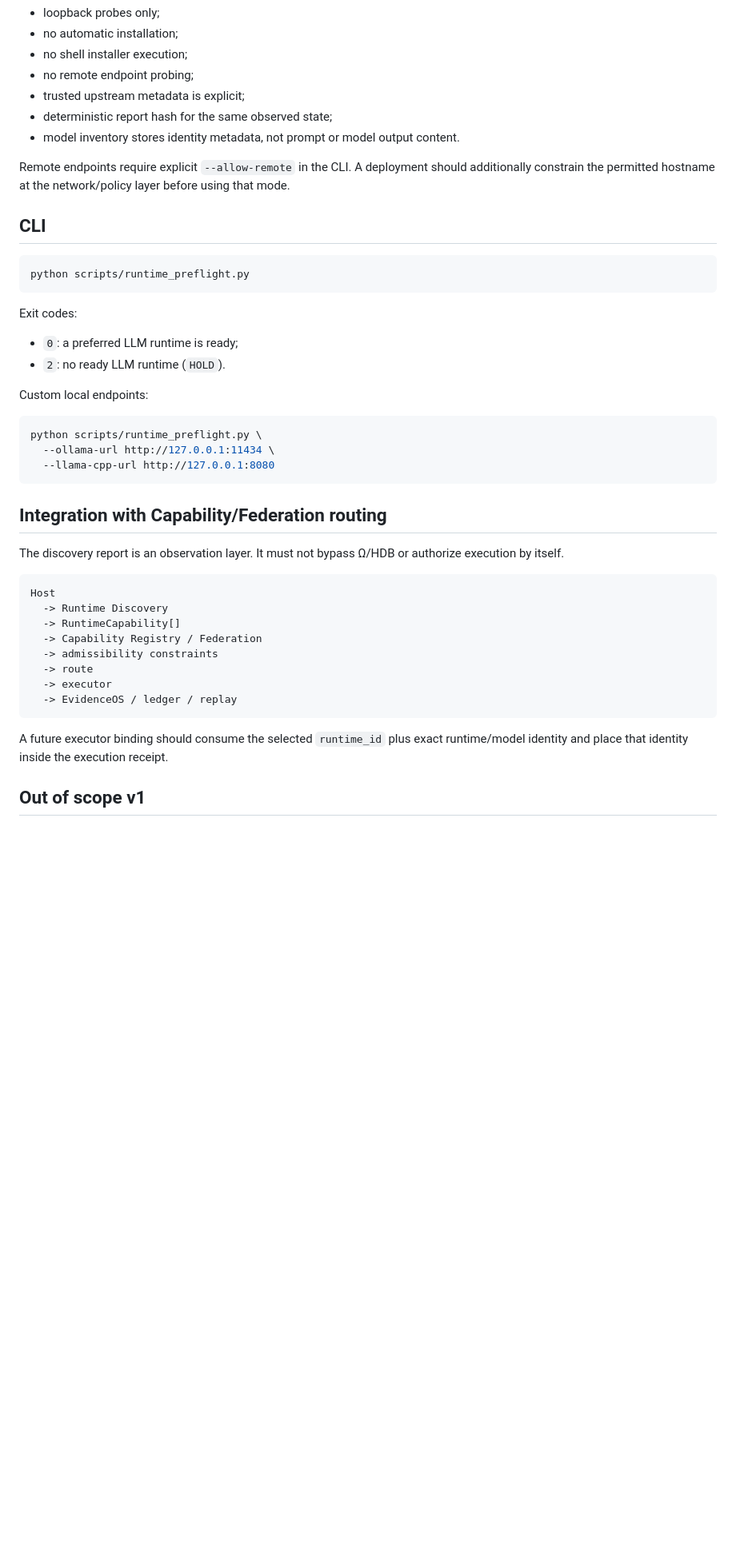
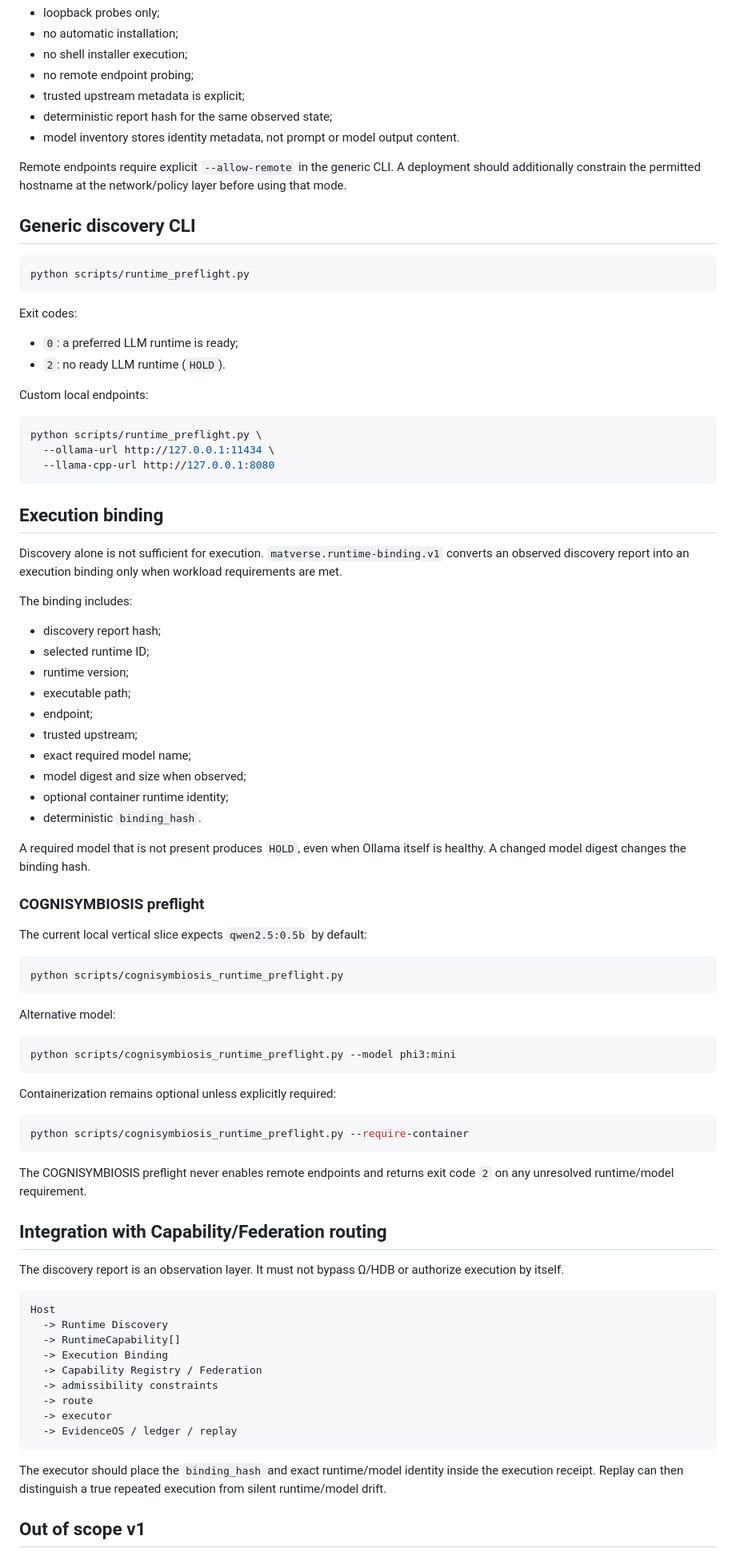
Before and after one commit to MatVerse-py/Gpt-project-bridge, a Markdown page: docs/RUNTIME_DISCOVERY_BRIDGE_V1.md, the part around the change. Shown at 80% size. Drawn GitHub-style; blank space fills up the shorter version.

Commit message:
docs: add execution binding and COGNISYMBIOSIS preflight

````diff
--- a/docs/RUNTIME_DISCOVERY_BRIDGE_V1.md
+++ b/docs/RUNTIME_DISCOVERY_BRIDGE_V1.md
@@ -71,9 +71,9 @@ Default behavior:
 - deterministic report hash for the same observed state;
 - model inventory stores identity metadata, not prompt or model output content.
 
-Remote endpoints require explicit `--allow-remote` in the CLI. A deployment should additionally constrain the permitted hostname at the network/policy layer before using that mode.
+Remote endpoints require explicit `--allow-remote` in the generic CLI. A deployment should additionally constrain the permitted hostname at the network/policy layer before using that mode.
 
-## CLI
+## Generic discovery CLI
 
 ```bash
 python scripts/runtime_preflight.py
@@ -92,6 +92,47 @@ python scripts/runtime_preflight.py \
   --llama-cpp-url http://127.0.0.1:8080
 ```
 
+## Execution binding
+
+Discovery alone is not sufficient for execution. `matverse.runtime-binding.v1` converts an observed discovery report into an execution binding only when workload requirements are met.
+
+The binding includes:
+
+- discovery report hash;
+- selected runtime ID;
+- runtime version;
+- executable path;
+- endpoint;
+- trusted upstream;
+- exact required model name;
+- model digest and size when observed;
+- optional container runtime identity;
+- deterministic `binding_hash`.
+
+A required model that is not present produces `HOLD`, even when Ollama itself is healthy. A changed model digest changes the binding hash.
+
+### COGNISYMBIOSIS preflight
+
+The current local vertical slice expects `qwen2.5:0.5b` by default:
+
+```bash
+python scripts/cognisymbiosis_runtime_preflight.py
+```
+
+Alternative model:
+
+```bash
+python scripts/cognisymbiosis_runtime_preflight.py --model phi3:mini
+```
+
+Containerization remains optional unless explicitly required:
+
+```bash
+python scripts/cognisymbiosis_runtime_preflight.py --require-container
+```
+
+The COGNISYMBIOSIS preflight never enables remote endpoints and returns exit code `2` on any unresolved runtime/model requirement.
+
 ## Integration with Capability/Federation routing
 
 The discovery report is an observation layer. It must not bypass Ω/HDB or authorize execution by itself.
@@ -100,6 +141,7 @@ The discovery report is an observation layer. It must not bypass Ω/HDB or autho
 Host
   -> Runtime Discovery
   -> RuntimeCapability[]
+  -> Execution Binding
   -> Capability Registry / Federation
   -> admissibility constraints
   -> route
@@ -107,7 +149,7 @@ Host
   -> EvidenceOS / ledger / replay
 ```
 
-A future executor binding should consume the selected `runtime_id` plus exact runtime/model identity and place that identity inside the execution receipt.
+The executor should place the `binding_hash` and exact runtime/model identity inside the execution receipt. Replay can then distinguish a true repeated execution from silent runtime/model drift.
 
 ## Out of scope v1
 
````
